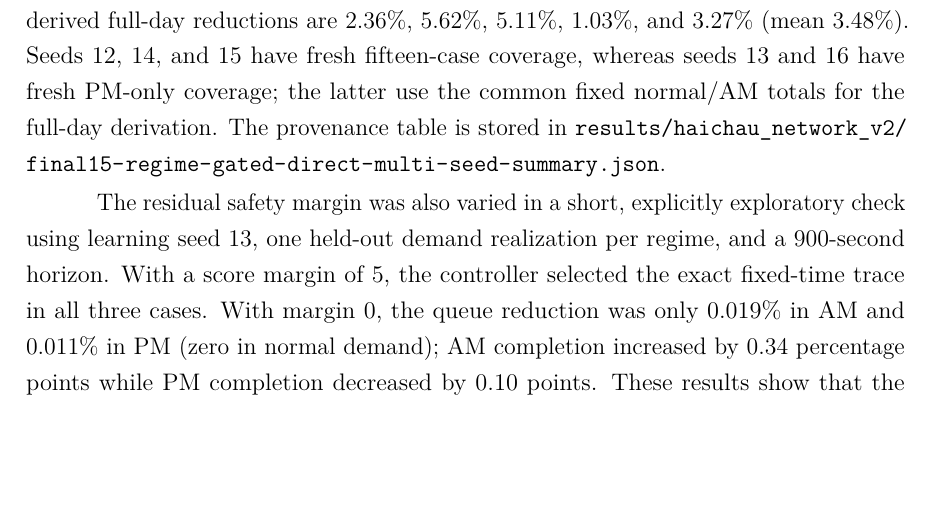
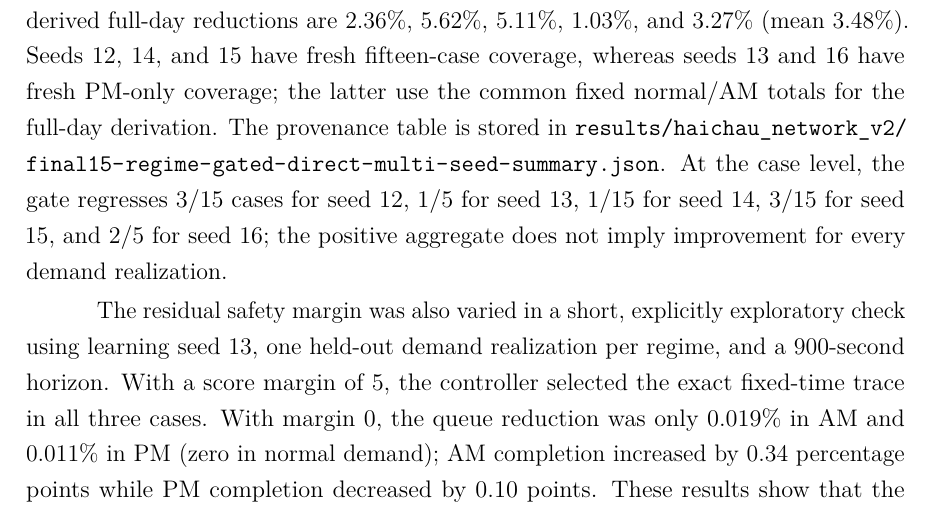
Before and after one commit to khanglqse/Thesis, a LaTeX thesis (paper/thesis_danang.tex): part of page 35 of 59, cut so that both start at the same text, the shorter picture padded with empty space. Compiled offline with pdfLaTeX.

Commit message:
Report case-level gated regressions transparently

```diff
--- a/paper/thesis_danang.tex
+++ b/paper/thesis_danang.tex
@@ -498,6 +498,9 @@ coverage, whereas seeds 13 and 16 have fresh PM-only coverage; the latter use
 the common fixed normal/AM totals for the full-day derivation. The provenance
 table is stored in
 \path{results/haichau_network_v2/final15-regime-gated-direct-multi-seed-summary.json}.
+At the case level, the gate regresses 3/15 cases for seed 12, 1/5 for seed 13,
+1/15 for seed 14, 3/15 for seed 15, and 2/5 for seed 16; the positive aggregate
+does not imply improvement for every demand realization.
 
 The residual safety margin was also varied in a short, explicitly exploratory
 check using learning seed 13, one held-out demand realization per regime, and a
```
Also changed, not shown: docs/research/haichau-release-status.md (+3 -0 lines), paper/thesis_danang.pdf.
